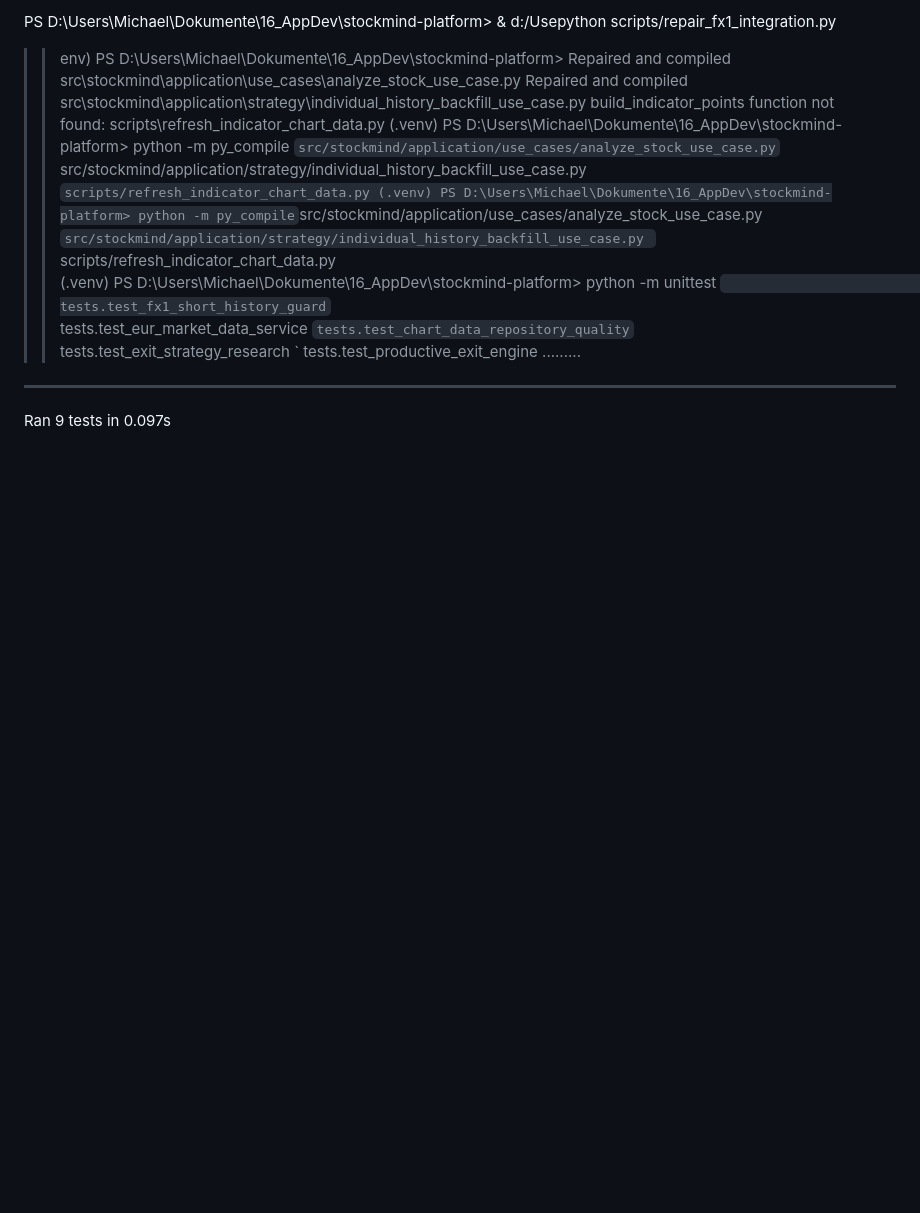
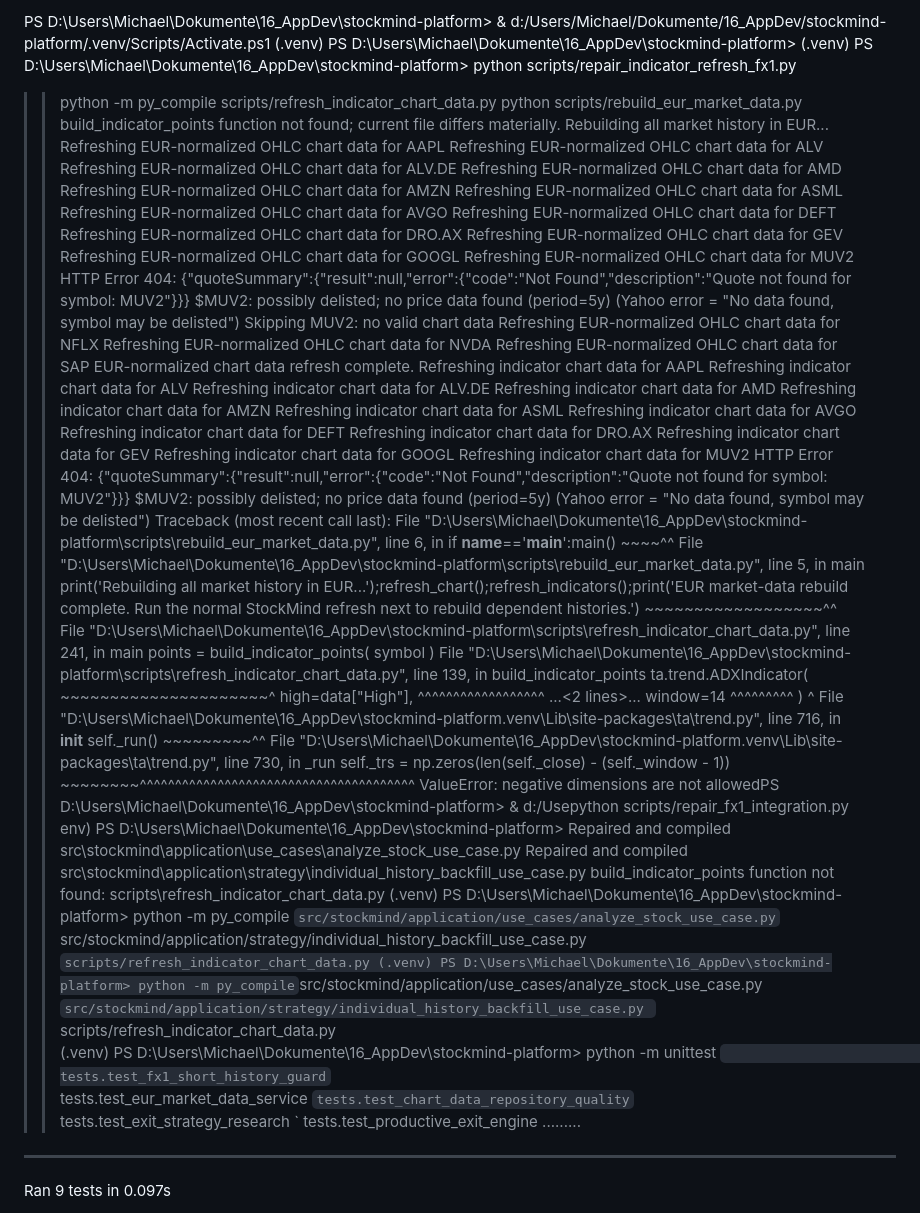
Before and after one commit to MichaelAdolf/AppDev_V2, a Markdown page: README.md, the part around the change. GitHub-like rendering; blank space fills up the shorter version.

```diff
--- a/README.md
+++ b/README.md
@@ -1,4 +1,71 @@
-PS D:\Users\Michael\Dokumente\16_AppDev\stockmind-platform> & d:/Usepython scripts/repair_fx1_integration.py
+PS D:\Users\Michael\Dokumente\16_AppDev\stockmind-platform> & d:/Users/Michael/Dokumente/16_AppDev/stockmind-platform/.venv/Scripts/Activate.ps1
+(.venv) PS D:\Users\Michael\Dokumente\16_AppDev\stockmind-platform>
+(.venv) PS D:\Users\Michael\Dokumente\16_AppDev\stockmind-platform> python scripts/repair_indicator_refresh_fx1.py
+>> python -m py_compile scripts/refresh_indicator_chart_data.py
+>> python scripts/rebuild_eur_market_data.py
+build_indicator_points function not found; current file differs materially.
+Rebuilding all market history in EUR...
+Refreshing EUR-normalized OHLC chart data for AAPL
+Refreshing EUR-normalized OHLC chart data for ALV
+Refreshing EUR-normalized OHLC chart data for ALV.DE
+Refreshing EUR-normalized OHLC chart data for AMD
+Refreshing EUR-normalized OHLC chart data for AMZN
+Refreshing EUR-normalized OHLC chart data for ASML
+Refreshing EUR-normalized OHLC chart data for AVGO
+Refreshing EUR-normalized OHLC chart data for DEFT
+Refreshing EUR-normalized OHLC chart data for DRO.AX
+Refreshing EUR-normalized OHLC chart data for GEV
+Refreshing EUR-normalized OHLC chart data for GOOGL
+Refreshing EUR-normalized OHLC chart data for MUV2
+HTTP Error 404: {"quoteSummary":{"result":null,"error":{"code":"Not Found","description":"Quote not found for symbol: MUV2"}}}
+$MUV2: possibly delisted; no price data found  (period=5y) (Yahoo error = "No data found, symbol may be delisted")
+Skipping MUV2: no valid chart data
+Refreshing EUR-normalized OHLC chart data for NFLX
+Refreshing EUR-normalized OHLC chart data for NVDA
+Refreshing EUR-normalized OHLC chart data for SAP
+EUR-normalized chart data refresh complete.
+Refreshing indicator chart data for AAPL
+Refreshing indicator chart data for ALV
+Refreshing indicator chart data for ALV.DE
+Refreshing indicator chart data for AMD
+Refreshing indicator chart data for AMZN
+Refreshing indicator chart data for ASML
+Refreshing indicator chart data for AVGO
+Refreshing indicator chart data for DEFT
+Refreshing indicator chart data for DRO.AX
+Refreshing indicator chart data for GEV
+Refreshing indicator chart data for GOOGL
+Refreshing indicator chart data for MUV2
+HTTP Error 404: {"quoteSummary":{"result":null,"error":{"code":"Not Found","description":"Quote not found for symbol: MUV2"}}}
+$MUV2: possibly delisted; no price data found  (period=5y) (Yahoo error = "No data found, symbol may be delisted")
+Traceback (most recent call last):
+  File "D:\Users\Michael\Dokumente\16_AppDev\stockmind-platform\scripts\rebuild_eur_market_data.py", line 6, in <module>
+    if __name__=='__main__':main()
+                            ~~~~^^
+  File "D:\Users\Michael\Dokumente\16_AppDev\stockmind-platform\scripts\rebuild_eur_market_data.py", line 5, in main
+    print('Rebuilding all market history in EUR...');refresh_chart();refresh_indicators();print('EUR market-data rebuild complete. Run the normal StockMind refresh next to rebuild dependent histories.')
+                                                                     ~~~~~~~~~~~~~~~~~~^^
+  File "D:\Users\Michael\Dokumente\16_AppDev\stockmind-platform\scripts\refresh_indicator_chart_data.py", line 241, in main
+    points = build_indicator_points(
+        symbol
+    )
+  File "D:\Users\Michael\Dokumente\16_AppDev\stockmind-platform\scripts\refresh_indicator_chart_data.py", line 139, in build_indicator_points
+    ta.trend.ADXIndicator(
+    ~~~~~~~~~~~~~~~~~~~~~^
+        high=data["High"],
+        ^^^^^^^^^^^^^^^^^^
+    ...<2 lines>...
+        window=14
+        ^^^^^^^^^
+        )
+        ^
+  File "D:\Users\Michael\Dokumente\16_AppDev\stockmind-platform\.venv\Lib\site-packages\ta\trend.py", line 716, in __init__
+    self._run()
+    ~~~~~~~~~^^
+  File "D:\Users\Michael\Dokumente\16_AppDev\stockmind-platform\.venv\Lib\site-packages\ta\trend.py", line 730, in _run
+    self._trs = np.zeros(len(self._close) - (self._window - 1))
+                ~~~~~~~~^^^^^^^^^^^^^^^^^^^^^^^^^^^^^^^^^^^^^^^
+ValueError: negative dimensions are not allowedPS D:\Users\Michael\Dokumente\16_AppDev\stockmind-platform> & d:/Usepython scripts/repair_fx1_integration.py
 >> env) PS D:\Users\Michael\Dokumente\16_AppDev\stockmind-platform>
 Repaired and compiled src\stockmind\application\use_cases\analyze_stock_use_case.py
 Repaired and compiled src\stockmind\application\strategy\individual_history_backfill_use_case.py
```
